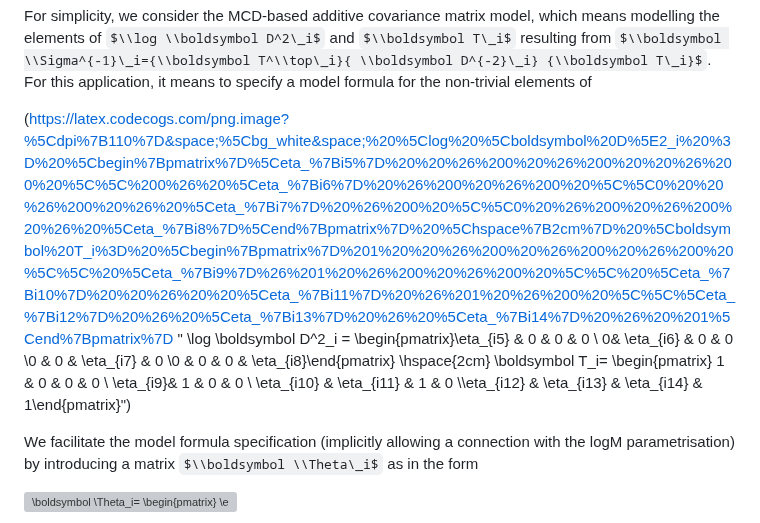
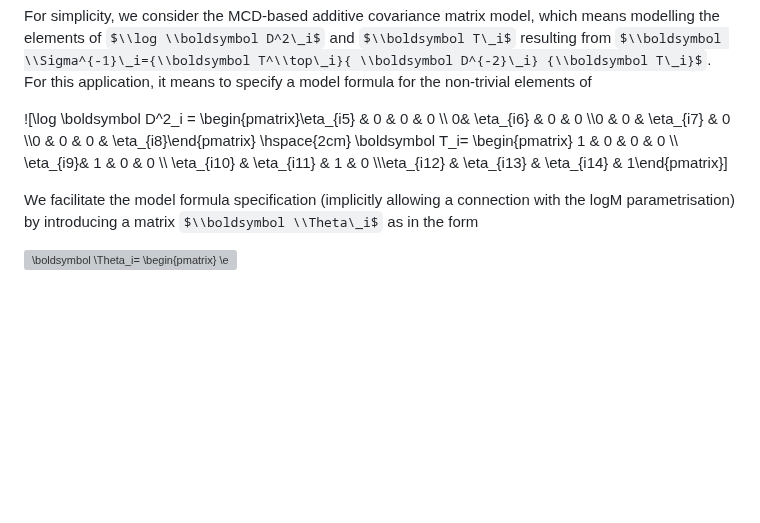
Before and after one commit to VinGioia90/SCM, a Markdown page: README.md, the part around the change. GitHub-like rendering; some formulas as TeX source; blank space fills up the shorter version; grey boxes are pictures that could not be loaded.

```diff
--- a/README.md
+++ b/README.md
@@ -89,7 +89,8 @@ model, which means modelling the elements of $\\log \\boldsymbol D^2\_i$ and $\\
 $\\boldsymbol \\Sigma^{-1}\_i={\\boldsymbol T^\\top\_i}{ \\boldsymbol D^{-2}\_i} {\\boldsymbol T\_i}$.
 For this application, it means to specify a model formula for the non-trivial elements of
 
-(https://latex.codecogs.com/png.image?%5Cdpi%7B110%7D&space;%5Cbg_white&space;%20%5Clog%20%5Cboldsymbol%20D%5E2_i%20%3D%20%5Cbegin%7Bpmatrix%7D%5Ceta_%7Bi5%7D%20%20%26%200%20%26%200%20%20%26%200%20%5C%5C%200%26%20%5Ceta_%7Bi6%7D%20%26%200%20%26%200%20%5C%5C0%20%20%26%200%20%26%20%5Ceta_%7Bi7%7D%20%26%200%20%5C%5C0%20%26%200%20%26%200%20%26%20%5Ceta_%7Bi8%7D%5Cend%7Bpmatrix%7D%20%5Chspace%7B2cm%7D%20%5Cboldsymbol%20T_i%3D%20%5Cbegin%7Bpmatrix%7D%201%20%20%26%200%20%26%200%20%26%200%20%5C%5C%20%5Ceta_%7Bi9%7D%26%201%20%26%200%20%26%200%20%5C%5C%20%5Ceta_%7Bi10%7D%20%20%26%20%20%5Ceta_%7Bi11%7D%20%26%201%20%26%200%20%5C%5C%5Ceta_%7Bi12%7D%20%26%20%5Ceta_%7Bi13%7D%20%26%20%5Ceta_%7Bi14%7D%20%26%20%201%5Cend%7Bpmatrix%7D " \log \boldsymbol D^2_i = \begin{pmatrix}\eta_{i5}  & 0 & 0  & 0 \\ 0& \eta_{i6} & 0 & 0 \\0  & 0 & \eta_{i7} & 0 \\0 & 0 & 0 & \eta_{i8}\end{pmatrix} \hspace{2cm} \boldsymbol T_i= \begin{pmatrix} 1  & 0 & 0 & 0 \\ \eta_{i9}& 1 & 0 & 0 \\ \eta_{i10}  &  \eta_{i11} & 1 & 0 \\\eta_{i12} & \eta_{i13} & \eta_{i14} &  1\end{pmatrix}")
+![\\log \\boldsymbol D^2\_i = \\begin{pmatrix}\\eta\_{i5}  & 0 & 0  & 0 \\\\ 0& \\eta\_{i6} & 0 & 0 \\\\0  & 0 & \\eta\_{i7} & 0 \\\\0 & 0 & 0 & \\eta\_{i8}\\end{pmatrix} \\hspace{2cm} \\boldsymbol T\_i= \\begin{pmatrix} 1  & 0 & 0 & 0 \\\\ \\eta\_{i9}& 1 & 0 & 0 \\\\ \\eta\_{i10}  &  \\eta\_{i11} & 1 & 0 \\\\\\eta\_{i12} & \\eta\_{i13} & \\eta\_{i14} &  1\\end{pmatrix}]
+
 
 We facilitate the model formula specification (implicitly allowing a connection with the logM parametrisation) by introducing a matrix $\\boldsymbol \\Theta\_i$ as in the form
 
```
